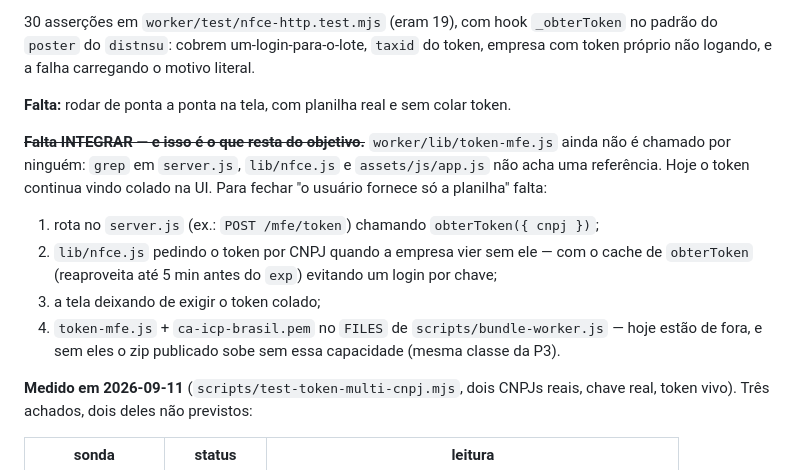
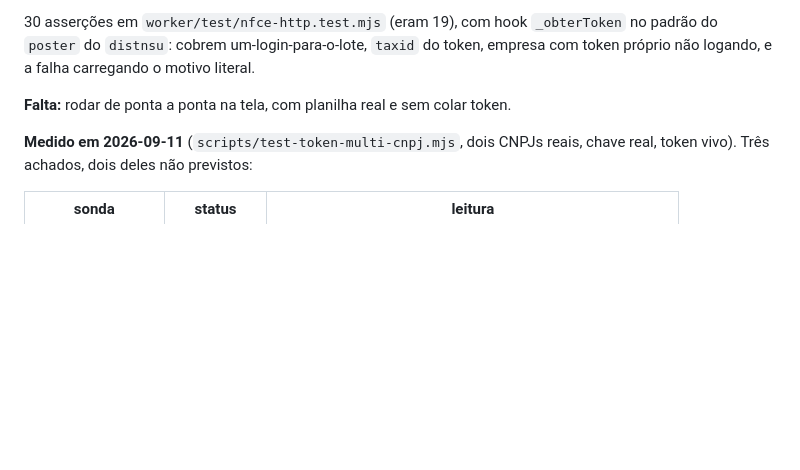
Before and after one commit to josuelm874/Domain, a Markdown page: PENDENCIAS.md, the part around the change. Rendered like a GitHub page; blank space fills up the shorter version.

Commit message:
docs: remove a lista de pendencias que os itens 1-3 acabaram de fechar
Ficou duplicada no commit anterior -- o texto novo entrou acima e o antigo
sobreviveu abaixo, dizendo que token-mfe.js nao e chamado por ninguem, o que
deixou de ser verdade no mesmo commit.

Co-Authored-By: Claude Opus 5 <noreply@anthropic.com>

```diff
--- a/PENDENCIAS.md
+++ b/PENDENCIAS.md
@@ -357,18 +357,6 @@ token próprio não logando, e a falha carregando o motivo literal.
 
 **Falta:** rodar de ponta a ponta na tela, com planilha real e sem colar token.
 
-~~**Falta INTEGRAR — e isso é o que resta do objetivo.**~~ `worker/lib/token-mfe.js` ainda não é
-chamado por ninguém: `grep` em `server.js`, `lib/nfce.js` e `assets/js/app.js` não acha uma
-referência. Hoje o token continua vindo colado na UI. Para fechar "o usuário fornece só a
-planilha" falta:
-
-1. rota no `server.js` (ex.: `POST /mfe/token`) chamando `obterToken({ cnpj })`;
-2. `lib/nfce.js` pedindo o token por CNPJ quando a empresa vier sem ele — com o cache de
-   `obterToken` (reaproveita até 5 min antes do `exp`) evitando um login por chave;
-3. a tela deixando de exigir o token colado;
-4. `token-mfe.js` + `ca-icp-brasil.pem` no `FILES` de `scripts/bundle-worker.js` — hoje
-   estão de fora, e sem eles o zip publicado sobe sem essa capacidade (mesma classe da P3).
-
 **Medido em 2026-09-11** (`scripts/test-token-multi-cnpj.mjs`, dois CNPJs reais, chave real,
 token vivo). Três achados, dois deles não previstos:
 
```
